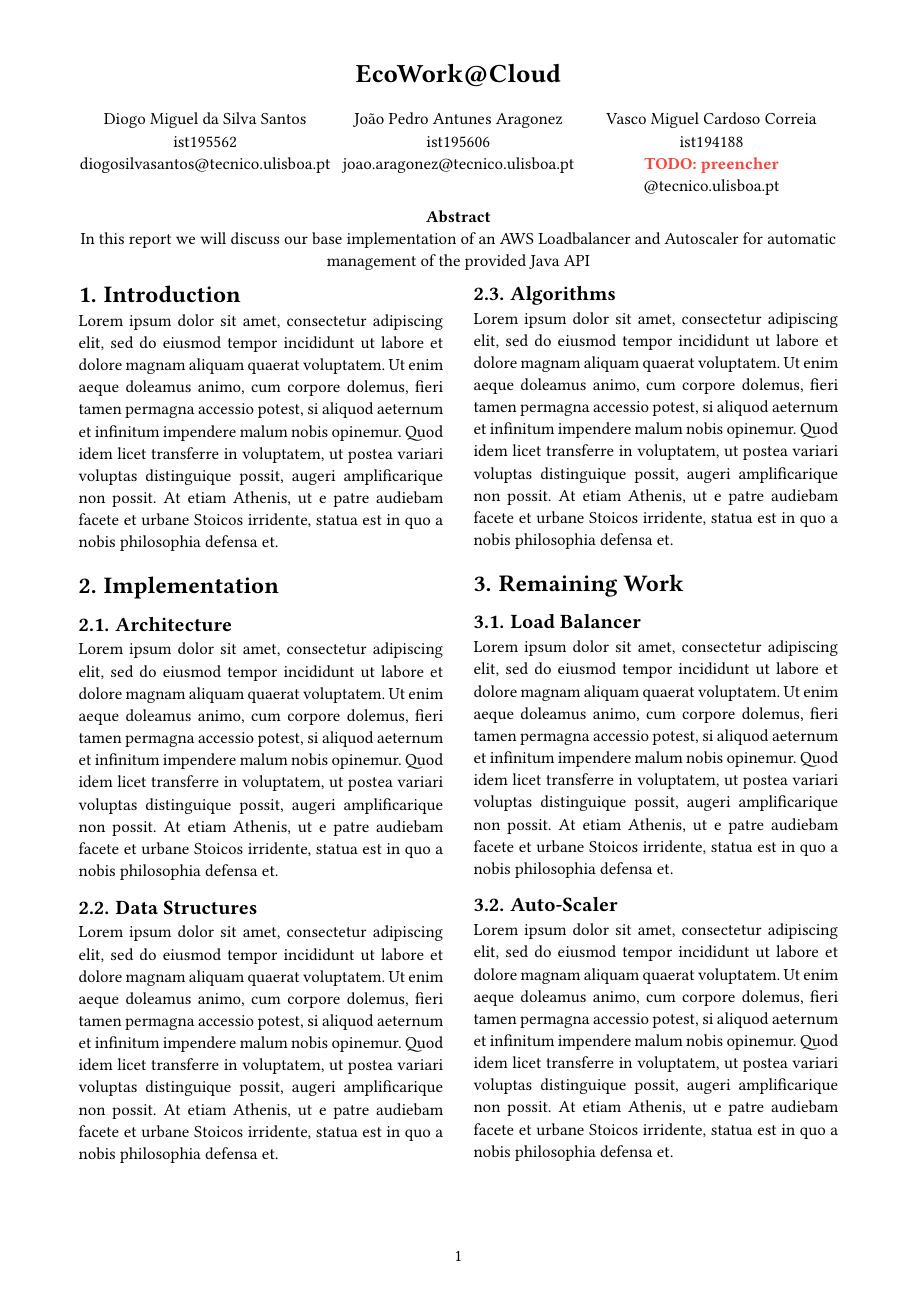
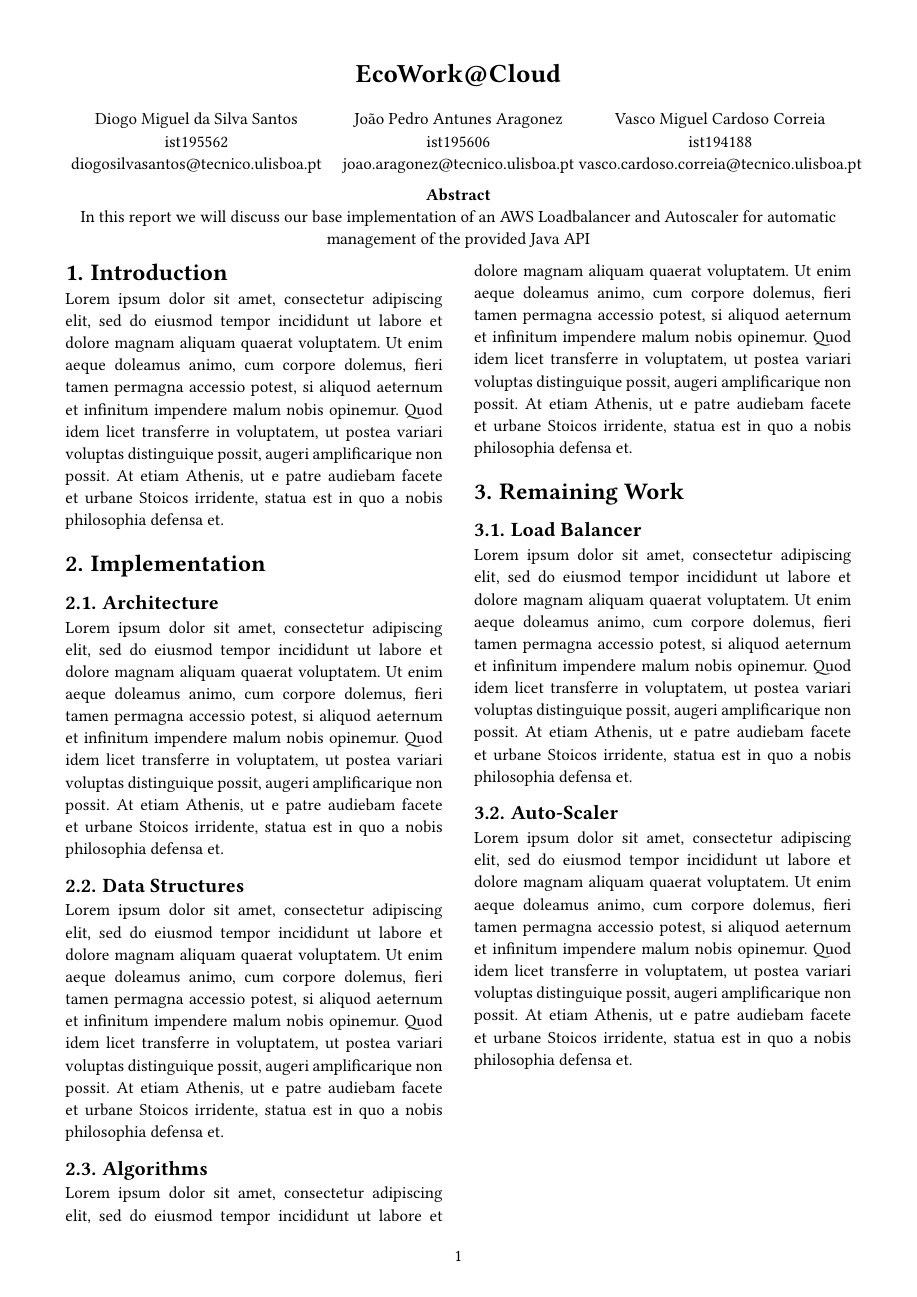
Before and after one commit to DiogoSantoss/cloud-computing-virtualization, a Typst document (report/report.typ): the whole page. Compiled offline with Typst 0.15; a missing font is replaced by an installed copy or a similar font.

Commit message:
Change margin

```diff
--- a/report/report.typ
+++ b/report/report.typ
@@ -1,6 +1,6 @@
 #set page(
     paper: "a4",
-    margin:  (x: 1.8cm, y: 1.5cm),
+    margin:  (x: 1.5cm, y: 1.5cm),
     numbering: "1",
 )
 
@@ -38,7 +38,7 @@
     align(center)[
         Vasco Miguel Cardoso Correia \
         ist194188 \
-        #todo[preencher]\@tecnico.ulisboa.pt \
+        vasco.cardoso.correia\@tecnico.ulisboa.pt \
     ],
 )
 
```
